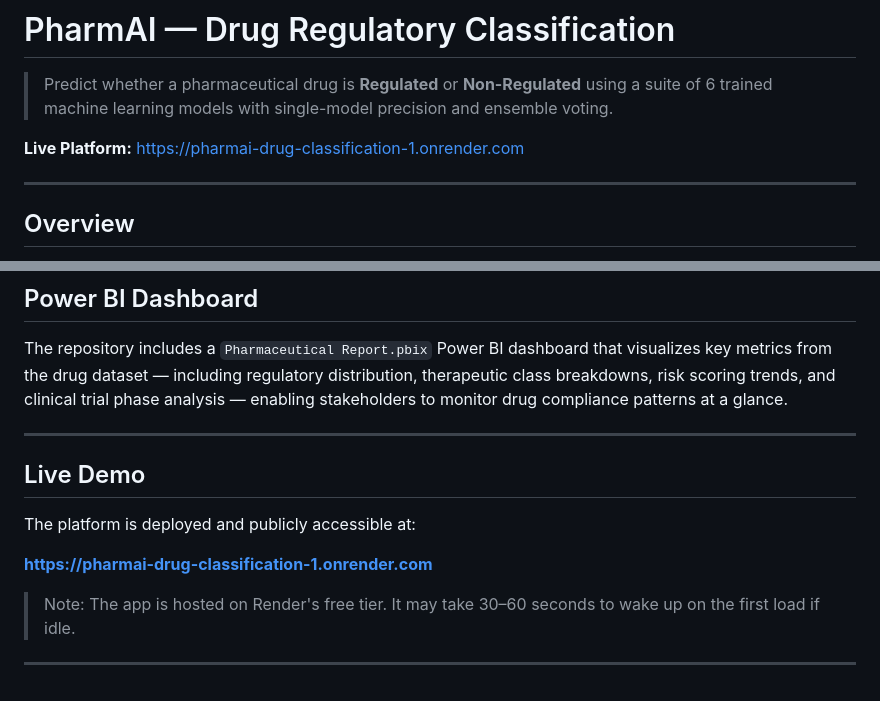
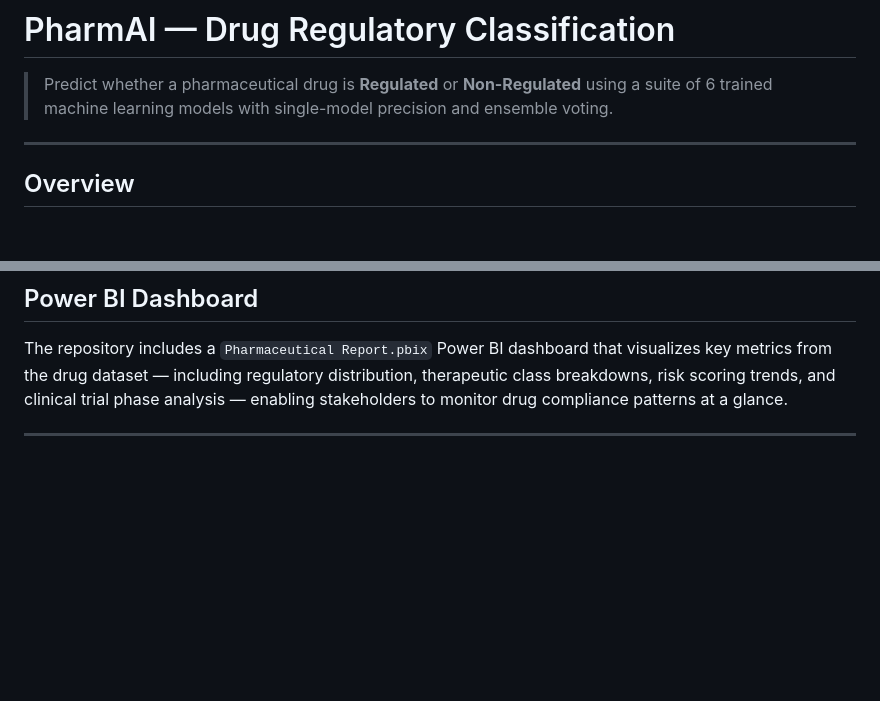
Before and after one commit to sakshu3606/drug-regulatory-classification, a Markdown page: README.md, 2 parts joined by grey strips. Rendered like a GitHub page; blank space fills up the shorter version.

```diff
--- a/README.md
+++ b/README.md
@@ -2,7 +2,6 @@
 
 > Predict whether a pharmaceutical drug is **Regulated** or **Non-Regulated** using a suite of 6 trained machine learning models with single-model precision and ensemble voting.
 
-**Live Platform:** [https://pharmai-drug-classification-1.onrender.com](https://pharmai-drug-classification-1.onrender.com)
 
 ---
 
@@ -134,13 +133,3 @@ http://localhost:5000
 The repository includes a `Pharmaceutical Report.pbix` Power BI dashboard that visualizes key metrics from the drug dataset — including regulatory distribution, therapeutic class breakdowns, risk scoring trends, and clinical trial phase analysis — enabling stakeholders to monitor drug compliance patterns at a glance.
 
 ---
-
-## Live Demo
-
-The platform is deployed and publicly accessible at:
-
-**[https://pharmai-drug-classification-1.onrender.com](https://pharmai-drug-classification-1.onrender.com)**
-
-> Note: The app is hosted on Render's free tier. It may take 30–60 seconds to wake up on the first load if idle.
-
----
```
